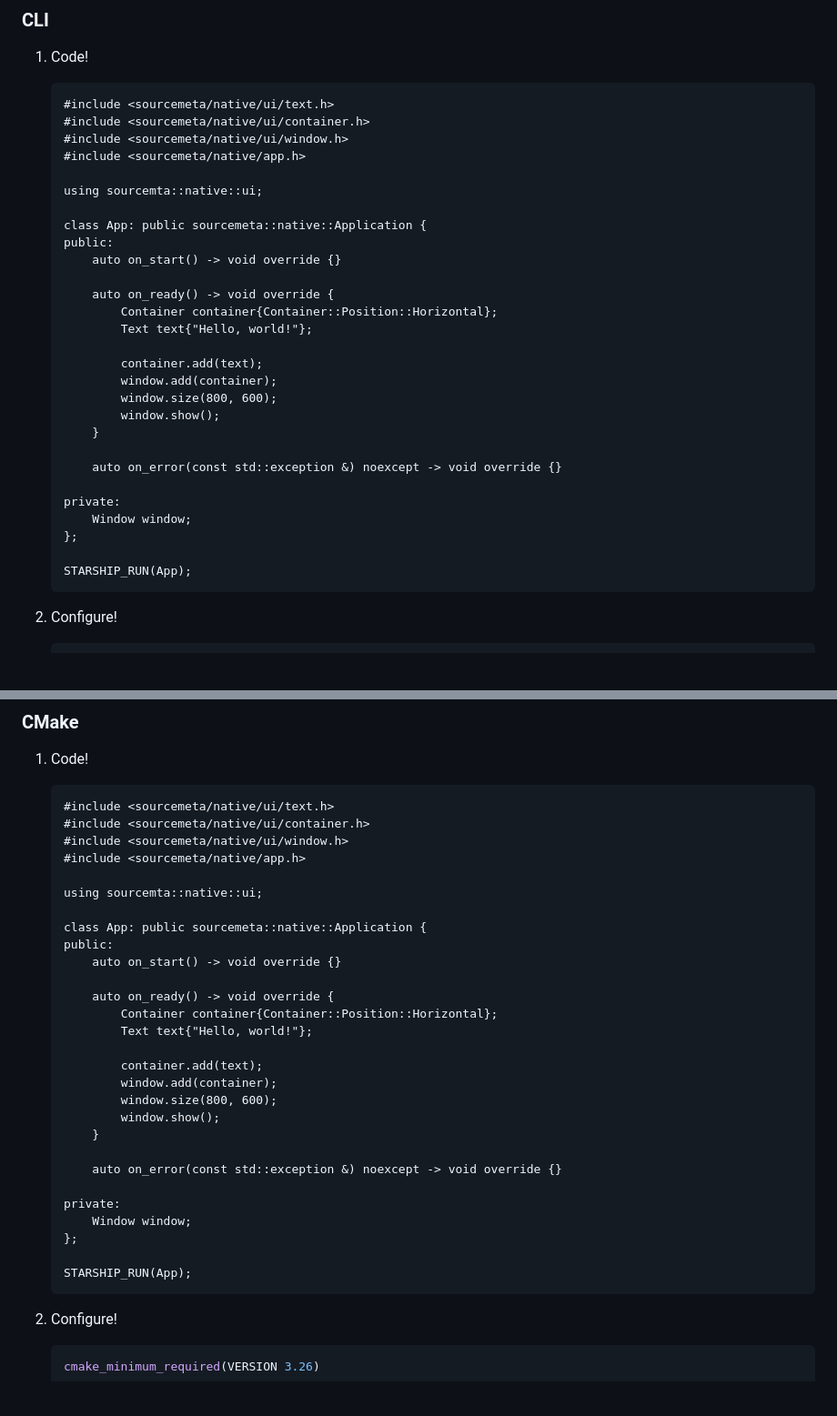
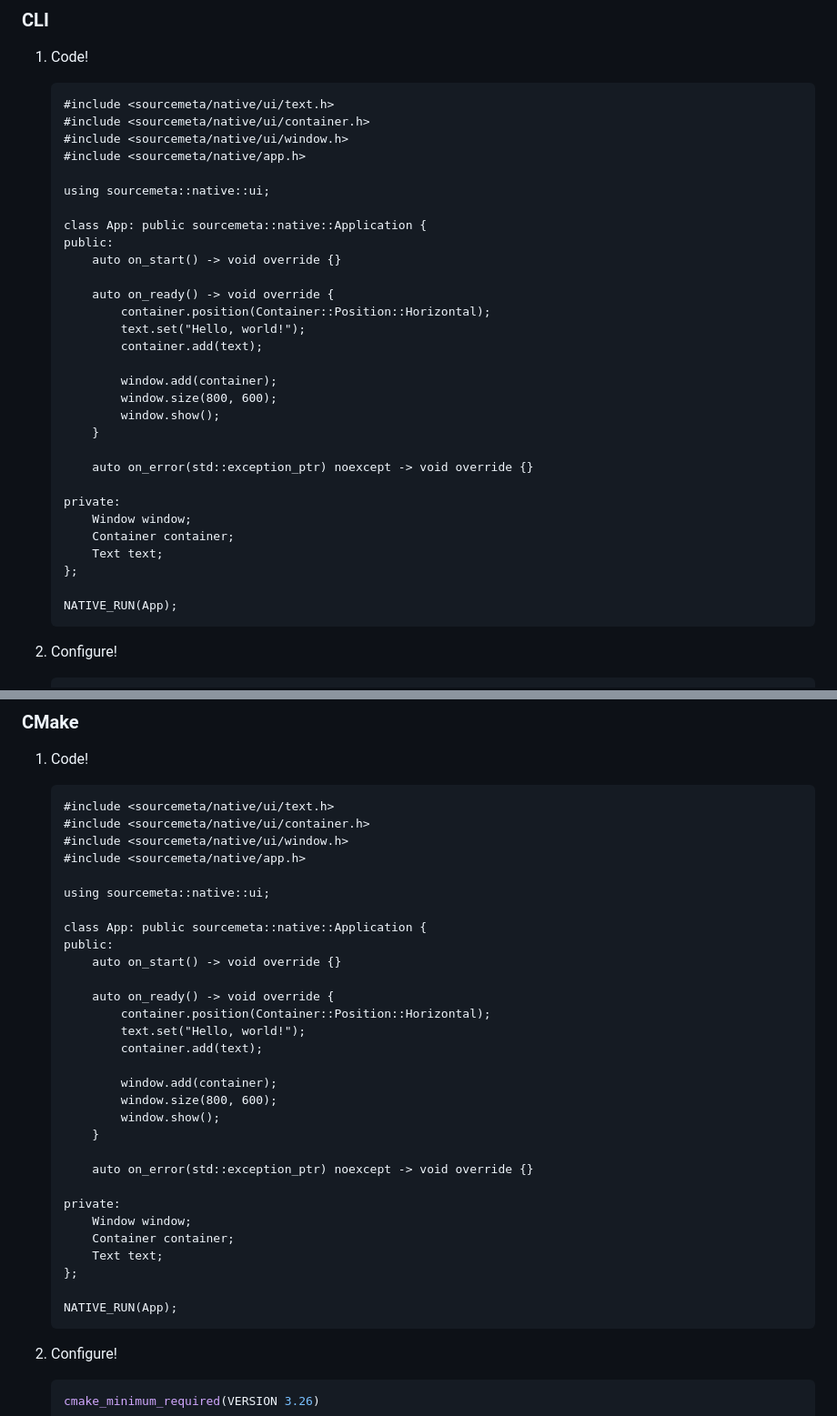
Before and after one commit to sourcemeta-research/native, a Markdown page: README.md, 2 parts joined by grey strips. Shown at 91% size. Rendered like a GitHub page; blank space fills up the shorter version.

Commit message:
fix: attach UI elements to the class
Signed-off-by: Tony Gorez <gorez.tony@gmail.com>

````diff
--- a/README.md
+++ b/README.md
@@ -43,29 +43,31 @@ Native can be seamlessly integrated into your projects in two distinct ways, dep
    #include <sourcemeta/native/ui/window.h>
    #include <sourcemeta/native/app.h>
 
-   using sourcemta::native::ui;
+   using sourcemeta::native::ui;
 
    class App: public sourcemeta::native::Application {
    public:
        auto on_start() -> void override {}
 
        auto on_ready() -> void override {
-           Container container{Container::Position::Horizontal};
-           Text text{"Hello, world!"};
+           container.position(Container::Position::Horizontal);
+           text.set("Hello, world!");
+           container.add(text);
 
-           container.add(text);
            window.add(container);
            window.size(800, 600);
            window.show();
        }
 
-       auto on_error(const std::exception &) noexcept -> void override {}
+       auto on_error(std::exception_ptr) noexcept -> void override {}
 
    private:
        Window window;
+       Container container;
+       Text text;
    };
 
-   STARSHIP_RUN(App);
+   NATIVE_RUN(App);
    ```
 
 2. Configure!
@@ -102,29 +104,31 @@ Native can be seamlessly integrated into your projects in two distinct ways, dep
    #include <sourcemeta/native/ui/window.h>
    #include <sourcemeta/native/app.h>
 
-   using sourcemta::native::ui;
+   using sourcemeta::native::ui;
 
    class App: public sourcemeta::native::Application {
    public:
        auto on_start() -> void override {}
 
        auto on_ready() -> void override {
-           Container container{Container::Position::Horizontal};
-           Text text{"Hello, world!"};
+           container.position(Container::Position::Horizontal);
+           text.set("Hello, world!");
+           container.add(text);
 
-           container.add(text);
            window.add(container);
            window.size(800, 600);
            window.show();
        }
 
-       auto on_error(const std::exception &) noexcept -> void override {}
+       auto on_error(std::exception_ptr) noexcept -> void override {}
 
    private:
        Window window;
+       Container container;
+       Text text;
    };
 
-   STARSHIP_RUN(App);
+   NATIVE_RUN(App);
    ```
 
 2. Configure!
````
